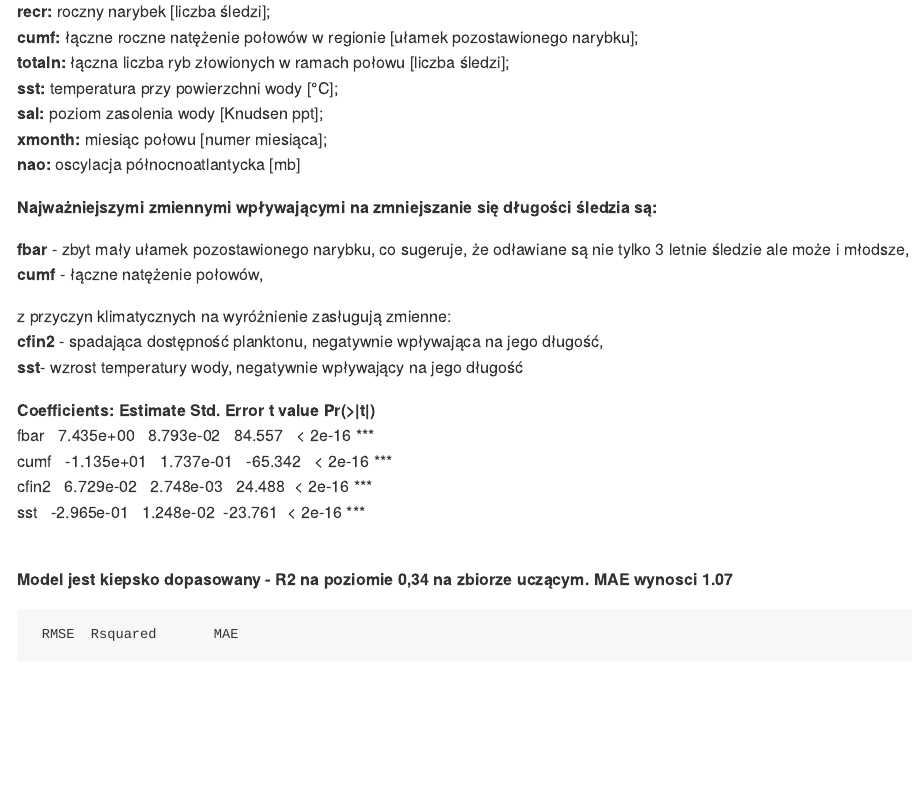
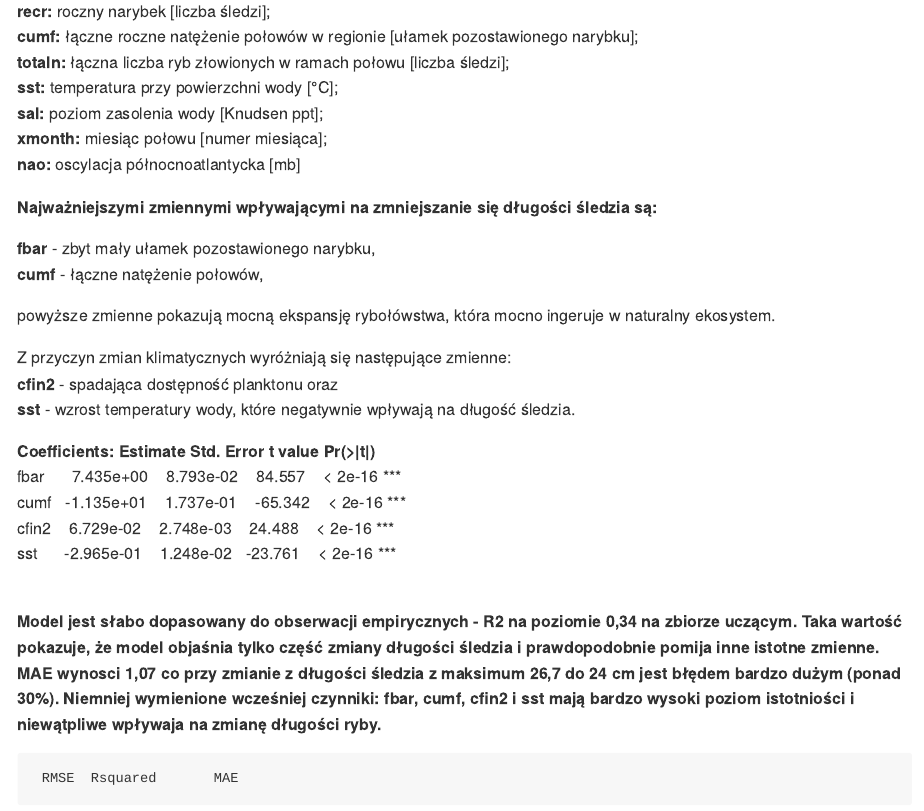
Before and after one commit to michalpur/projektR, an R Markdown document (Sledzie.Rmd): the page in a window 1100 px wide, from 400 px down before the commit and from 420 px down after it, so that both start at the same text. The pictures show the output file Sledzie.md that the author committed with the source, drawn offline in the style of GitHub; long lines of code are wrapped.

Commit message:
Add files via upload

```diff
--- a/Sledzie.Rmd
+++ b/Sledzie.Rmd
@@ -42,16 +42,14 @@ Celem analizy było zrozumienie, dlaczego na przestrzeni ostatnich 60 lat zmniej
 
 <b>Najważniejszymi zmiennymi wpływającymi na zmniejszanie się długości śledzia są:</b>
 
-<b>fbar</b> - zbyt mały ułamek pozostawionego narybku, co sugeruje, że odławiane są nie tylko 3 letnie śledzie ale może i młodsze,</br>
+<b>fbar</b> - zbyt mały ułamek pozostawionego narybku,</br>
 <b>cumf</b> - łączne natężenie połowów,</br>
 
-z przyczyn klimatycznych na wyróżnienie zasługują zmienne:</br>
-<b>cfin2</b> - spadająca dostępność planktonu, negatywnie wpływająca na jego długość,</br>
-<b>sst</b>- wzrost temperatury wody, negatywnie wpływający na jego długość</br>
+powyższe zmienne pokazują mocną ekspansję rybołówstwa, która mocno ingeruje w naturalny ekosystem.
+
+Z przyczyn zmian klimatycznych wyróżniają się następujące zmienne:</br>
+<b>cfin2</b> - spadająca dostępność planktonu oraz</br>
+<b>sst</b> - wzrost temperatury wody, które negatywnie wpływają na długość śledzia. </br>
 
 <table style="width:100%">
 <tr><b> Coefficients:       Estimate Std. Error t value Pr(>|t|)</b> </tr></br>
-<tr> fbar	  &nbsp;             7.435e+00 	&nbsp; 8.793e-02 	&nbsp; 84.557 	&nbsp; < 2e-16 ***</tr></br>
-<tr> cumf 	&nbsp;            -1.135e+01 	&nbsp; 1.737e-01	&nbsp; -65.342 	&nbsp; < 2e-16 ***</tr></br>
-<tr> cfin2 	&nbsp;            6.729e-02  	&nbsp; 2.748e-03 	&nbsp; 24.488  	&nbsp;< 2e-16 ***</tr></br>
-<tr> sst  	&nbsp;            -2.965e-01 	&nbsp; 1.248e-02 	&nbsp;-23.761  	&nbsp;< 2e-16 ***</tr></br>
@@ -59,6 +61,6 @@ z przyczyn klimatycznych na wyróżnienie zasługują zmienne:</br>
 
 </br>
 
-<b> Model jest kiepsko dopasowany - R2 na poziomie 0,34 na zbiorze uczącym. MAE wynosci 1.07 </b>
+<b> Model jest słabo dopasowany do obserwacji empirycznych - R2 na poziomie 0,34 na zbiorze uczącym. Taka wartość pokazuje, że model objaśnia tylko część zmiany długości śledzia i prawdopodobnie pomija inne istotne zmienne. MAE wynosci 1,07 co przy zmianie z długości śledzia z maksimum 26,7 do 24 cm jest błędem bardzo dużym (ponad 30%). Niemniej wymienione wcześniej czynniki: fbar, cumf, cfin2 i sst mają bardzo wysoki poziom istotniości i niewątpliwe wpływaja na zmianę długości ryby.</b>
 
      RMSE  Rsquared       MAE
```
Also changed, not shown: Sledzie.md, Sledzie.Rmd (12 more changed lines).
